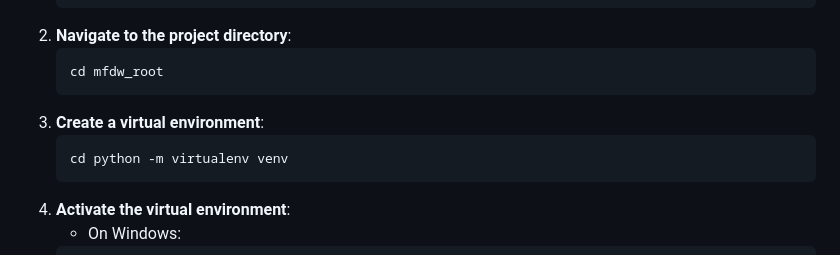
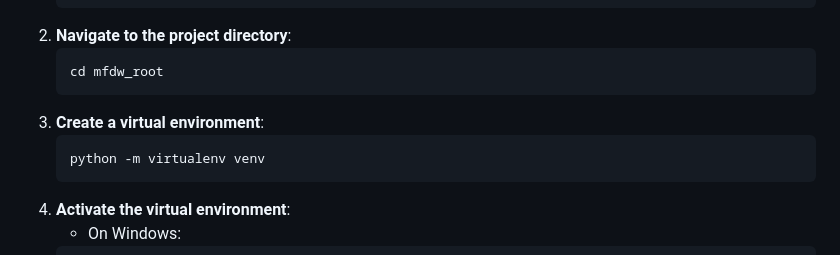
Before and after one commit to ahmadfaraz2/nigel-django3, a Markdown page: readme.md, the part around the change. GitHub-like rendering.

````diff
--- a/readme.md
+++ b/readme.md
@@ -59,7 +59,7 @@ Follow these steps to set up the project locally:
     ```
 3. **Create a virtual environment**:
     ```bash
-    cd python -m virtualenv venv
+    python -m virtualenv venv
     ```
 4. **Activate the virtual environment**:
     - On Windows:
````
